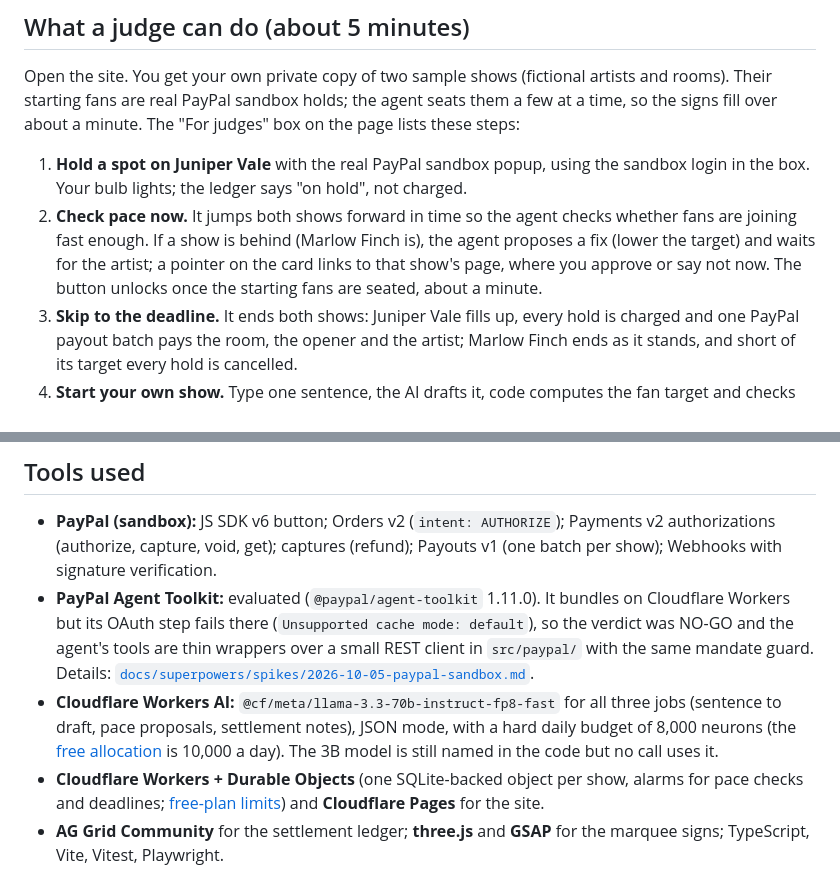
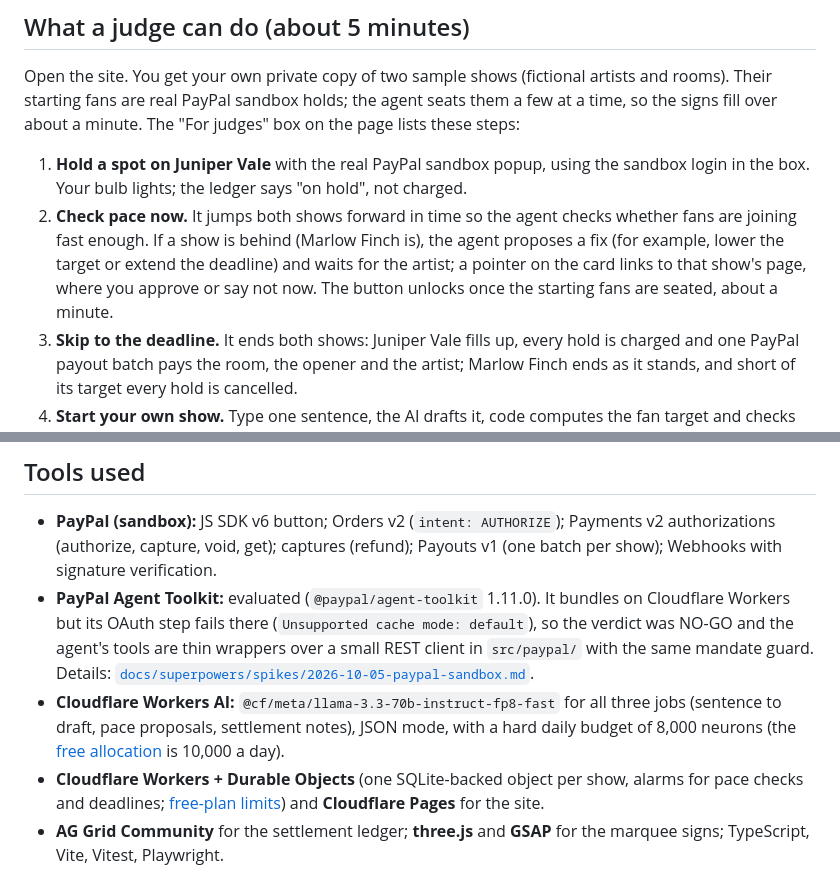
Before and after one commit to ramenprotokol/tip-the-room, a Markdown page: README.md, 2 parts joined by grey strips. Drawn GitHub-style.

```diff
--- a/README.md
+++ b/README.md
@@ -22,7 +22,7 @@ Built for the PayPal AI Hackathon (2026) by Ramen Protocol. **PayPal sandbox onl
 Open the site. You get your own private copy of two sample shows (fictional artists and rooms). Their starting fans are real PayPal sandbox holds; the agent seats them a few at a time, so the signs fill over about a minute. The "For judges" box on the page lists these steps:
 
 1. **Hold a spot on Juniper Vale** with the real PayPal sandbox popup, using the sandbox login in the box. Your bulb lights; the ledger says "on hold", not charged.
-2. **Check pace now.** It jumps both shows forward in time so the agent checks whether fans are joining fast enough. If a show is behind (Marlow Finch is), the agent proposes a fix (lower the target) and waits for the artist; a pointer on the card links to that show's page, where you approve or say not now. The button unlocks once the starting fans are seated, about a minute.
+2. **Check pace now.** It jumps both shows forward in time so the agent checks whether fans are joining fast enough. If a show is behind (Marlow Finch is), the agent proposes a fix (for example, lower the target or extend the deadline) and waits for the artist; a pointer on the card links to that show's page, where you approve or say not now. The button unlocks once the starting fans are seated, about a minute.
 3. **Skip to the deadline.** It ends both shows: Juniper Vale fills up, every hold is charged and one PayPal payout batch pays the room, the opener and the artist; Marlow Finch ends as it stands, and short of its target every hold is cancelled.
 4. **Start your own show.** Type one sentence, the AI drafts it, code computes the fan target and checks every amount against your sentence, and you hold to sign the money rules. "Use example emails" fills the payee emails if you have no sandbox accounts to hand. You get a share link and QR code.
 
@@ -38,7 +38,7 @@ Then open **Juniper Vale's show page**: the settlement ledger (AG Grid: sort, fi
 
 - **PayPal (sandbox):** JS SDK v6 button; Orders v2 (`intent: AUTHORIZE`); Payments v2 authorizations (authorize, capture, void, get); captures (refund); Payouts v1 (one batch per show); Webhooks with signature verification.
 - **PayPal Agent Toolkit:** evaluated (`@paypal/agent-toolkit` 1.11.0). It bundles on Cloudflare Workers but its OAuth step fails there (`Unsupported cache mode: default`), so the verdict was NO-GO and the agent's tools are thin wrappers over a small REST client in `src/paypal/` with the same mandate guard. Details: [`docs/superpowers/spikes/2026-10-05-paypal-sandbox.md`](docs/superpowers/spikes/2026-10-05-paypal-sandbox.md).
-- **Cloudflare Workers AI:** `@cf/meta/llama-3.3-70b-instruct-fp8-fast` for all three jobs (sentence to draft, pace proposals, settlement notes), JSON mode, with a hard daily budget of 8,000 neurons (the [free allocation](https://developers.cloudflare.com/workers-ai/platform/pricing/) is 10,000 a day). The 3B model is still named in the code but no call uses it.
+- **Cloudflare Workers AI:** `@cf/meta/llama-3.3-70b-instruct-fp8-fast` for all three jobs (sentence to draft, pace proposals, settlement notes), JSON mode, with a hard daily budget of 8,000 neurons (the [free allocation](https://developers.cloudflare.com/workers-ai/platform/pricing/) is 10,000 a day).
 - **Cloudflare Workers + Durable Objects** (one SQLite-backed object per show, alarms for pace checks and deadlines; [free-plan limits](https://developers.cloudflare.com/durable-objects/platform/pricing/)) and **Cloudflare Pages** for the site.
 - **AG Grid Community** for the settlement ledger; **three.js** and **GSAP** for the marquee signs; TypeScript, Vite, Vitest, Playwright.
 - **Qloo-free:** this entry uses no Qloo data or API, and no taste or recommendation data of any kind.
```
Also changed, not shown: docs/build-log.md (+3 -3 lines).
